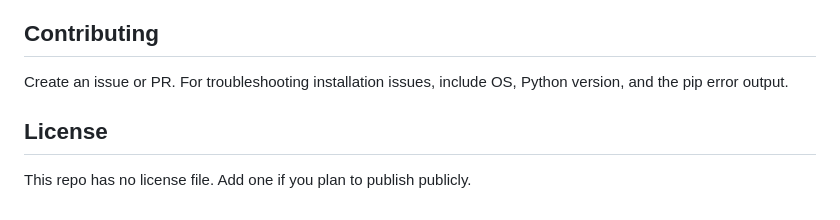
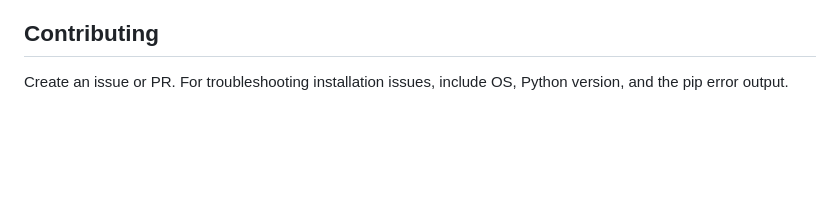
Before and after one commit to Namanpaliyal/KardiaFlow, a Markdown page: README.md, the part around the change. GitHub-like rendering; blank space fills up the shorter version.

Commit message:
Update README.md with project details and instructions

```diff
--- a/README.md
+++ b/README.md
@@ -97,7 +97,3 @@ See: `deploy_acr.sh` and `.github/workflows/azure-acr-deploy.yml` for CI automat
 ## Contributing
 
 Create an issue or PR. For troubleshooting installation issues, include OS, Python version, and the pip error output.
-
-## License
-
-This repo has no license file. Add one if you plan to publish publicly.
```
